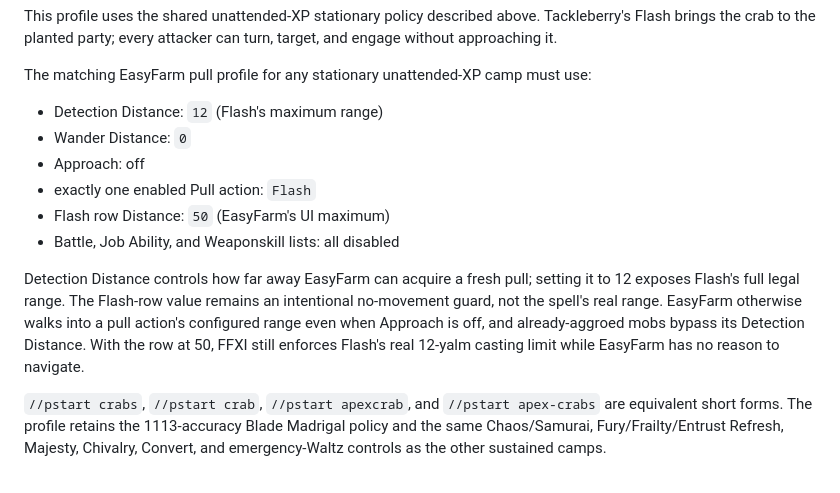
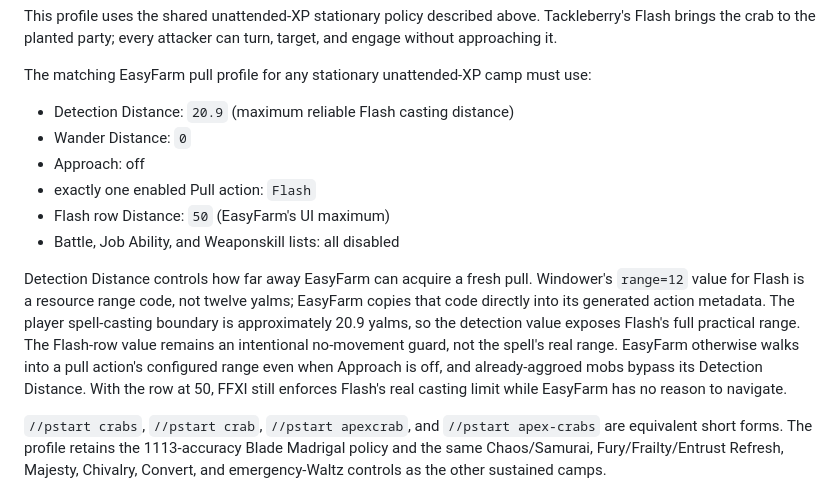
Before and after one commit to dclawrence003/FFXI, a Markdown page: addons/PartyStart/README.md, the part around the change. Rendered like a GitHub page.

Commit message:
Correct Flash pull range mapping

```diff
--- a/addons/PartyStart/README.md
+++ b/addons/PartyStart/README.md
@@ -337,20 +337,23 @@ turn, target, and engage without approaching it.
 The matching EasyFarm pull profile for any stationary unattended-XP camp must
 use:
 
-- Detection Distance: `12` (Flash's maximum range)
+- Detection Distance: `20.9` (maximum reliable Flash casting distance)
 - Wander Distance: `0`
 - Approach: off
 - exactly one enabled Pull action: `Flash`
 - Flash row Distance: `50` (EasyFarm's UI maximum)
 - Battle, Job Ability, and Weaponskill lists: all disabled
 
-Detection Distance controls how far away EasyFarm can acquire a fresh pull;
-setting it to 12 exposes Flash's full legal range. The Flash-row value remains
-an intentional no-movement guard, not the spell's real range. EasyFarm
-otherwise walks into a pull action's configured range even when Approach is
-off, and already-aggroed mobs bypass its Detection Distance. With the row at
-50, FFXI still enforces Flash's real 12-yalm casting limit while EasyFarm has
-no reason to navigate.
+Detection Distance controls how far away EasyFarm can acquire a fresh pull.
+Windower's `range=12` value for Flash is a resource range code, not twelve
+yalms; EasyFarm copies that code directly into its generated action metadata.
+The player spell-casting boundary is approximately 20.9 yalms, so the detection
+value exposes Flash's full practical range. The Flash-row value remains an
+intentional no-movement guard, not the spell's real range. EasyFarm otherwise
+walks into a pull action's configured range even when Approach is off, and
+already-aggroed mobs bypass its Detection Distance. With the row at 50, FFXI
+still enforces Flash's real casting limit while EasyFarm has no reason to
+navigate.
 
 `//pstart crabs`, `//pstart crab`, `//pstart apexcrab`, and
 `//pstart apex-crabs` are equivalent short forms. The profile retains the
```
Also changed, not shown: addons/PartyCombat/README.md (+7 -5 lines).
